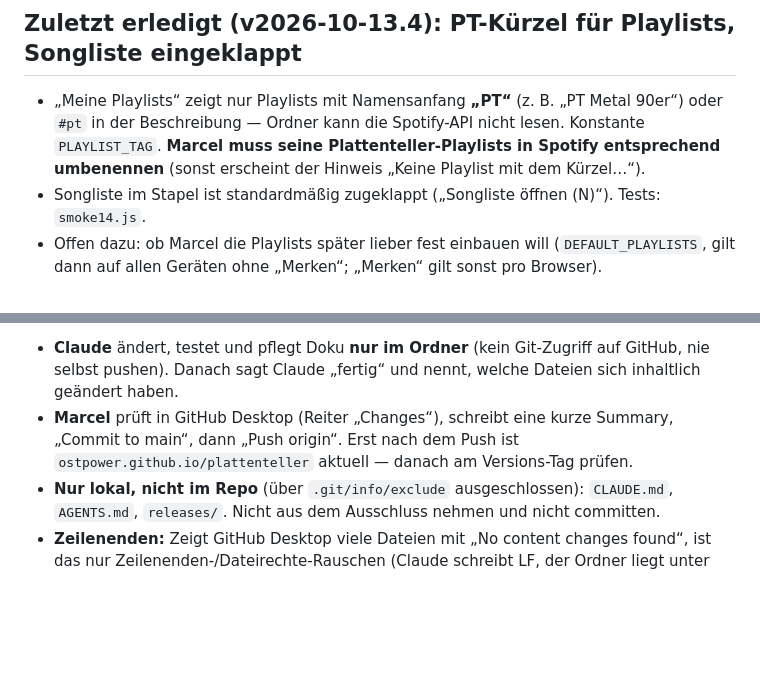
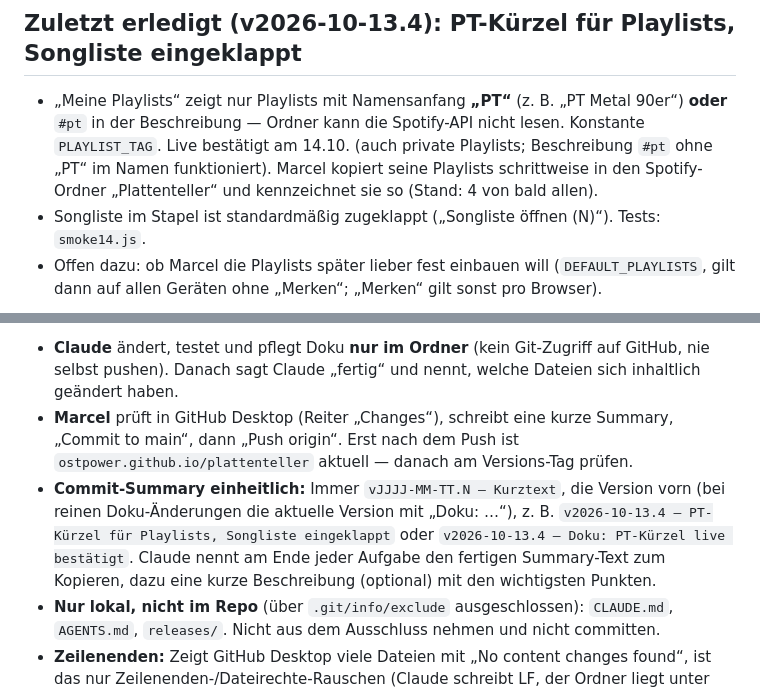
Before and after one commit to Ostpower/plattenteller, a Markdown page: docs/uebergabe-plattenteller.md, 2 parts joined by grey strips. Rendered like a GitHub page; blank space fills up the shorter version.

Commit message:
v2026-10-13.4 – Doku: PT-Kürzel live bestätigt, Commit-Format

```diff
--- a/docs/uebergabe-plattenteller.md
+++ b/docs/uebergabe-plattenteller.md
@@ -8,8 +8,8 @@ Repo: `github.com/Ostpower/plattenteller` · Live: `ostpower.github.io/plattente
 Keine feste Aufgabe offen — Marcel nennt die nächste (Wunschliste unten). **Erst prüfen, ob v2026-10-13.3 hochgeladen und die neuen Firebase-Regeln veröffentlicht sind** (siehe unten).
 
 ## Zuletzt erledigt (v2026-10-13.4): PT-Kürzel für Playlists, Songliste eingeklappt
-- „Meine Playlists“ zeigt nur Playlists mit Namensanfang **„PT“** (z. B. „PT Metal 90er“) oder `#pt` in der Beschreibung — Ordner kann die Spotify-API nicht lesen. Konstante `PLAYLIST_TAG`.
-  **Marcel muss seine Plattenteller-Playlists in Spotify entsprechend umbenennen** (sonst erscheint der Hinweis „Keine Playlist mit dem Kürzel…“).
+- „Meine Playlists“ zeigt nur Playlists mit Namensanfang **„PT“** (z. B. „PT Metal 90er“) **oder** `#pt` in der Beschreibung — Ordner kann die Spotify-API nicht lesen. Konstante `PLAYLIST_TAG`.
+  Live bestätigt am 14.10. (auch private Playlists; Beschreibung `#pt` ohne „PT“ im Namen funktioniert). Marcel kopiert seine Playlists schrittweise in den Spotify-Ordner „Plattenteller“ und kennzeichnet sie so (Stand: 4 von bald allen).
 - Songliste im Stapel ist standardmäßig zugeklappt („Songliste öffnen (N)“). Tests: `smoke14.js`.
 - Offen dazu: ob Marcel die Playlists später lieber fest einbauen will (`DEFAULT_PLAYLISTS`, gilt dann auf allen Geräten ohne „Merken“; „Merken“ gilt sonst pro Browser).
 
@@ -43,6 +43,8 @@ Neuer Chat: laut `docs/anleitung-neue-chats.md` und den Projekt-Anweisungen star
 Der lokale Ordner `Hitster-Alternative` ist ein **Git-Klon** von `Ostpower/plattenteller` (Branch `main`); Marcel nutzt GitHub Desktop.
 - **Claude** ändert, testet und pflegt Doku **nur im Ordner** (kein Git-Zugriff auf GitHub, nie selbst pushen). Danach sagt Claude „fertig“ und nennt, welche Dateien sich inhaltlich geändert haben.
 - **Marcel** prüft in GitHub Desktop (Reiter „Changes“), schreibt eine kurze Summary, „Commit to main“, dann „Push origin“. Erst nach dem Push ist `ostpower.github.io/plattenteller` aktuell — danach am Versions-Tag prüfen.
+- **Commit-Summary einheitlich:** Immer `vJJJJ-MM-TT.N – Kurztext`, die Version vorn (bei reinen Doku-Änderungen die aktuelle Version mit „Doku: …“), z. B. `v2026-10-13.4 – PT-Kürzel für Playlists, Songliste eingeklappt` oder `v2026-10-13.4 – Doku: PT-Kürzel live bestätigt`.
+  Claude nennt am Ende jeder Aufgabe den fertigen Summary-Text zum Kopieren, dazu eine kurze Beschreibung (optional) mit den wichtigsten Punkten.
 - **Nur lokal, nicht im Repo** (über `.git/info/exclude` ausgeschlossen): `CLAUDE.md`, `AGENTS.md`, `releases/`. Nicht aus dem Ausschluss nehmen und nicht committen.
 - **Zeilenenden:** Zeigt GitHub Desktop viele Dateien mit „No content changes found“, ist das nur Zeilenenden-/Dateirechte-Rauschen (Claude schreibt LF, der Ordner liegt unter Windows). Beim Commit werden sie nicht mitgenommen; im Reiter „History“ muss der neue Commit nur die tatsächlich geänderten Dateien zählen.
   Zeigt ein Commit auffällig viele Dateien, **nicht pushen**, sondern Claude fragen.
```
Also changed, not shown: docs/ARCHITECTURE.md (+1 -1 lines), docs/CHANGELOG.md (+1 -1 lines).
